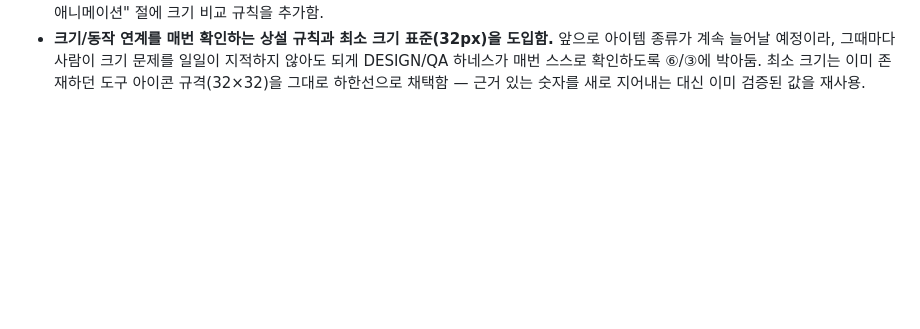
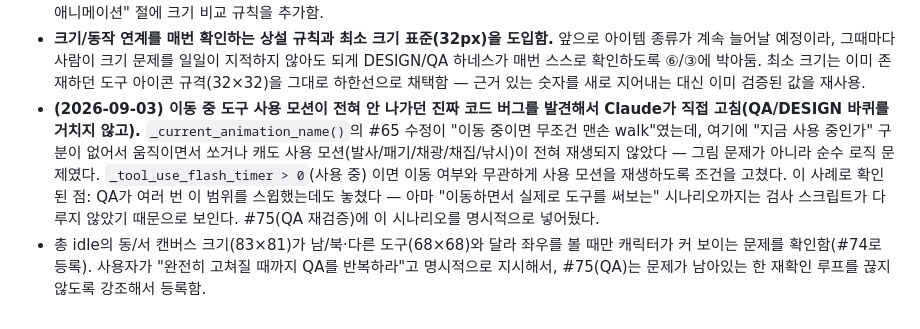
Before and after one commit to kimtuna/life_game, a Markdown page: docs/DESIGN.md, the part around the change. Rendered like a GitHub page; blank space fills up the shorter version.

Commit message:
총 동/서 캔버스 크기 불일치 등록 + 도구 모션 QA 무한 재검증 루프 설정
#74 [DESIGN]: 총 idle 동/서 캔버스가 83x81로 남/북·다른 도구(68x68)와
달라 좌우를 볼 때만 캐릭터가 커 보이는 문제를 원인까지 확인해서 등록.
#75 [QA]: "도구 관련 모션" 좁은 범위 재검증 — 크기 일관성 + 이동하며
실제로 도구를 써봤을 때 사용 모션이 나오는지까지 명시적으로 검사
시나리오에 포함. 문제가 남아있는 한 재확인 루프를 끊지 말라고 사용자
지시를 그대로 반영.

DESIGN.md 결정 로그에 이동 중 사용 모션 버그(순수 코드 문제, 여러
QA가 놓쳤던 이유 추정 포함)를 기록.

Co-Authored-By: Claude Sonnet 5 <noreply@anthropic.com>
Claude-Session: https://claude.ai/code/session_01WRLJnaD6gBhAtBMwUGeuJz

```diff
--- a/docs/DESIGN.md
+++ b/docs/DESIGN.md
@@ -474,3 +474,16 @@ INBOX.md 항목에 붙은 태그로 어떤 하네스가 처리할지 정해진
   않아도 되게 DESIGN/QA 하네스가 매번 스스로 확인하도록 ⑥/③에 박아둠. 최소 크기는
   이미 존재하던 도구 아이콘 규격(32×32)을 그대로 하한선으로 채택함 — 근거 있는 숫자를
   새로 지어내는 대신 이미 검증된 값을 재사용.
+- **(2026-09-03) 이동 중 도구 사용 모션이 전혀 안 나가던 진짜 코드 버그를 발견해서
+  Claude가 직접 고침(QA/DESIGN 바퀴를 거치지 않고).** `_current_animation_name()`의
+  #65 수정이 "이동 중이면 무조건 맨손 walk"였는데, 여기에 "지금 사용 중인가" 구분이
+  없어서 움직이면서 쏘거나 캐도 사용 모션(발사/패기/채광/채집/낚시)이 전혀 재생되지
+  않았다 — 그림 문제가 아니라 순수 로직 문제였다. `_tool_use_flash_timer > 0`(사용 중)
+  이면 이동 여부와 무관하게 사용 모션을 재생하도록 조건을 고쳤다. 이 사례로 확인된 점:
+  QA가 여러 번 이 범위를 스윕했는데도 놓쳤다 — 아마 "이동하면서 실제로 도구를 써보는"
+  시나리오까지는 검사 스크립트가 다루지 않았기 때문으로 보인다. #75(QA 재검증)에
+  이 시나리오를 명시적으로 넣어뒀다.
+- 총 idle의 동/서 캔버스 크기(83×81)가 남/북·다른 도구(68×68)와 달라 좌우를 볼 때만
+  캐릭터가 커 보이는 문제를 확인함(#74로 등록). 사용자가 "완전히 고쳐질 때까지 QA를
+  반복하라"고 명시적으로 지시해서, #75(QA)는 문제가 남아있는 한 재확인 루프를 끊지
+  않도록 강조해서 등록함.
```
Also changed, not shown: docs/feedback/INBOX.md (+3 -0 lines).
